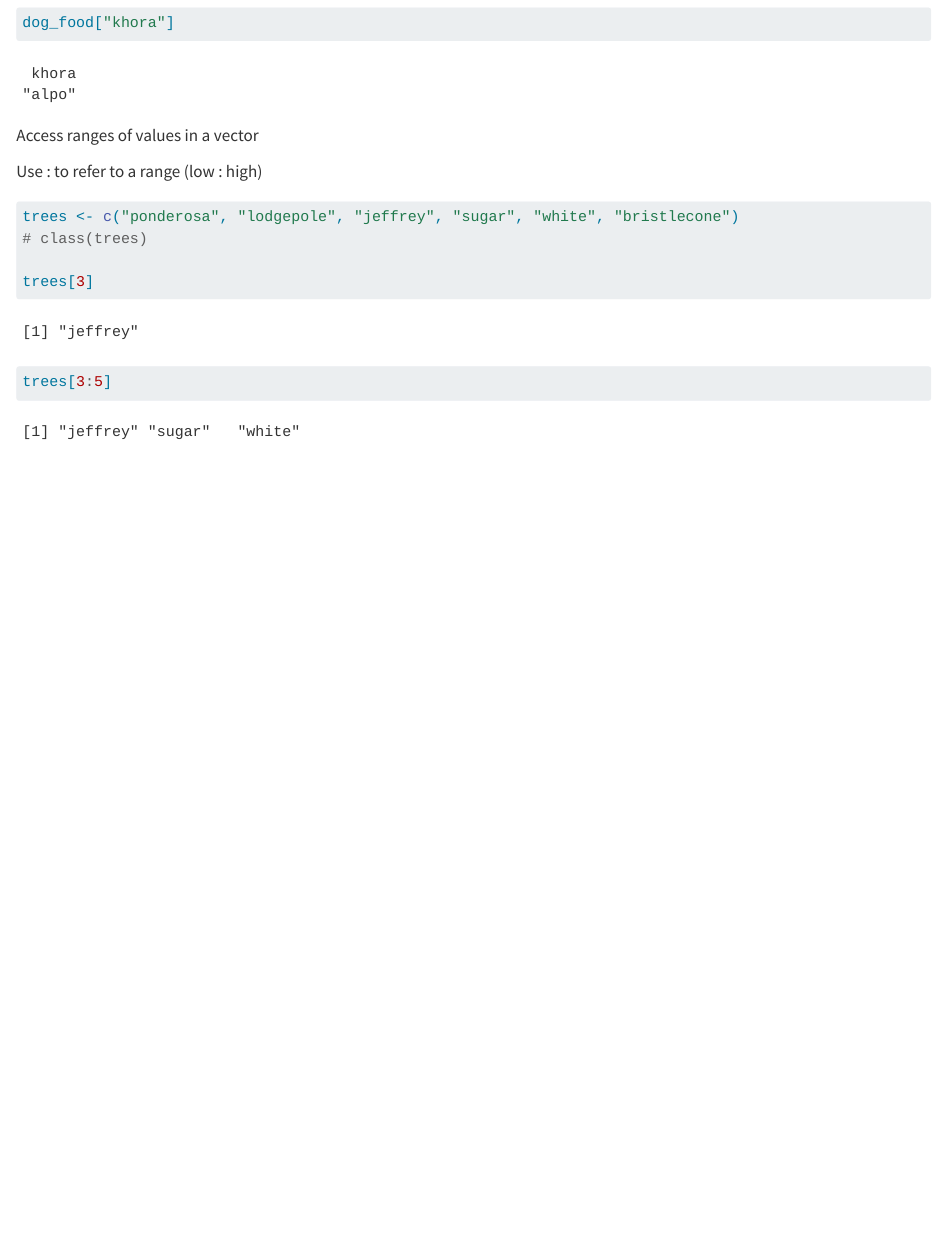
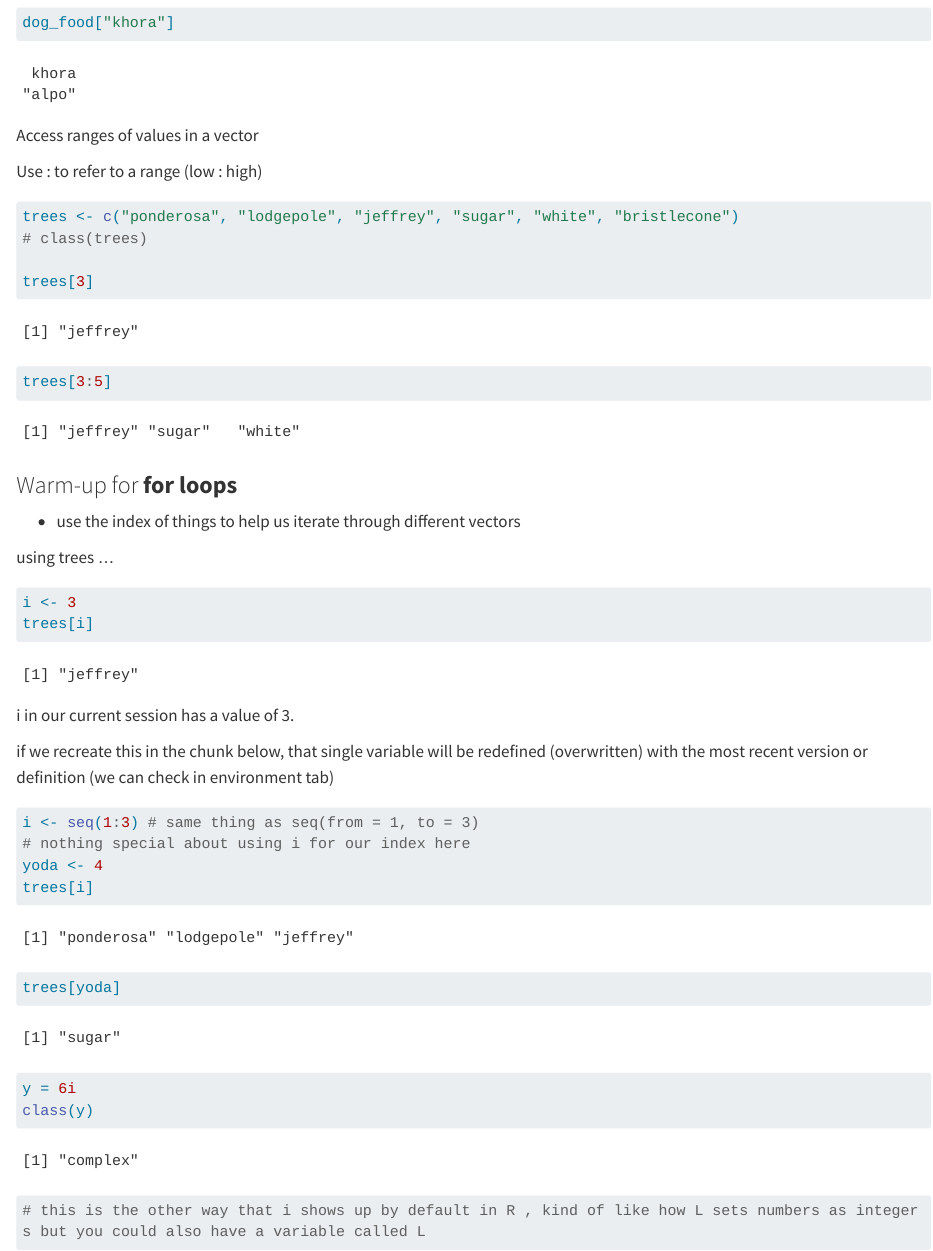
Before and after one commit to a-ramji/eds221-day2-comp, a Quarto document (code/eds221-day2-comp.qmd): the page in a window 1100 px wide, from 2730 px down. Rendered offline with R 4.5, knitr and Pandoc in place of Quarto, with nearby package versions; long lines of code are wrapped.

Commit message:
notes abouts and warm-up for for loops

````diff
--- a/code/eds221-day2-comp.qmd
+++ b/code/eds221-day2-comp.qmd
@@ -135,3 +135,32 @@ trees[3]
 
 trees[3:5]
 ```
+
+### Warm-up for **for loops**
+
+-   use the index of things to help us iterate through different vectors
+
+using trees ...
+
+```{r}
+i <- 3
+trees[i]
+```
+
+i in our current session has a value of 3.
+
+if we recreate this in the chunk below, that single variable will be redefined (overwritten) with the most recent version or definition (we can check in environment tab)
+
+```{r}
+i <- seq(1:3) # same thing as seq(from = 1, to = 3)
+# nothing special about using i for our index here
+yoda <- 4
+trees[i]
+trees[yoda]
+```
+
+```{r}
+y = 6i
+class(y)
+# this is the other way that i shows up by default in R , kind of like how L sets numbers as integers but you could also have a variable called L
+```
````
